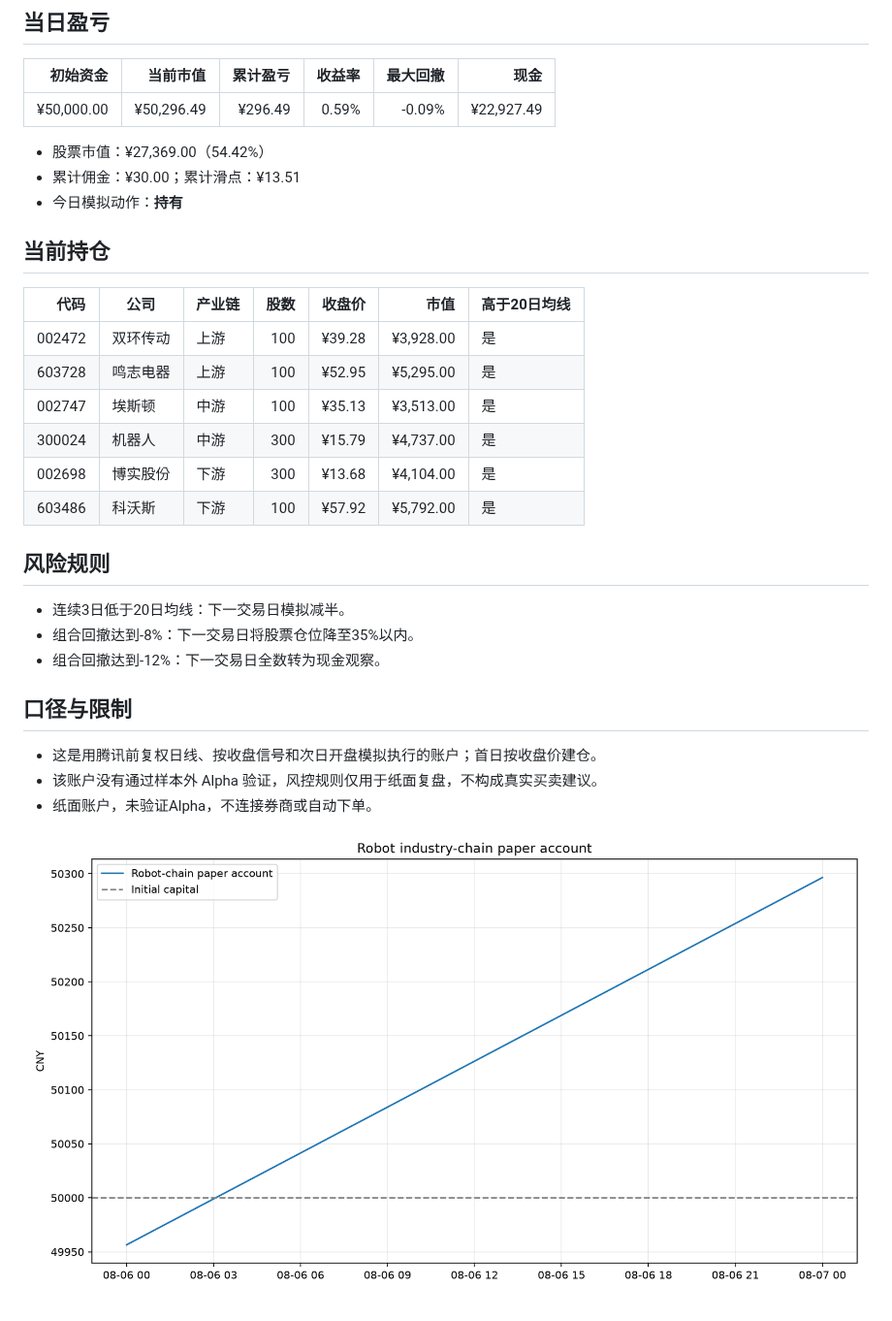
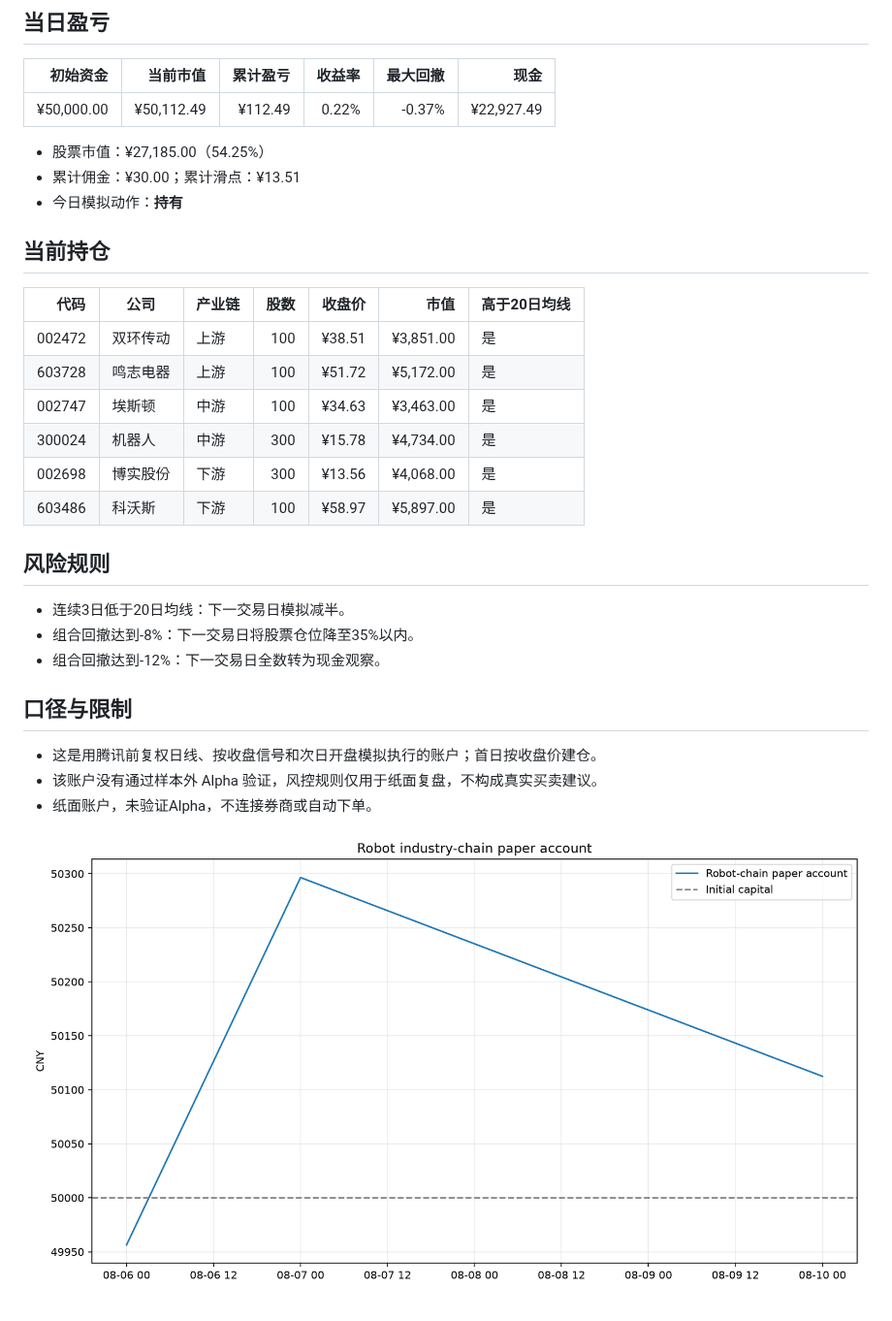
Before and after one commit to GCUeason/robot-quant, a Markdown page: reports/robot_chain_latest.md, the part around one of its changes. Shown at 97% size. GitHub-like rendering; pictures changed too: reports/robot_chain_performance.png.

```diff
--- a/reports/robot_chain_latest.md
+++ b/reports/robot_chain_latest.md
@@ -8,9 +8,9 @@
 
 | 初始资金 | 当前市值 | 累计盈亏 | 收益率 | 最大回撤 | 现金 |
 |---:|---:|---:|---:|---:|---:|
-| ¥50,000.00 | ¥50,296.49 | ¥296.49 | 0.59% | -0.09% | ¥22,927.49 |
+| ¥50,000.00 | ¥50,112.49 | ¥112.49 | 0.22% | -0.37% | ¥22,927.49 |
 
-- 股票市值：¥27,369.00（54.42%）
+- 股票市值：¥27,185.00（54.25%）
 - 累计佣金：¥30.00；累计滑点：¥13.51
 - 今日模拟动作：**持有**
 
@@ -18,12 +18,12 @@
 
 | 代码 | 公司 | 产业链 | 股数 | 收盘价 | 市值 | 高于20日均线 |
 |---:|---|---|---:|---:|---:|---|
-| 002472 | 双环传动 | 上游 | 100 | ¥39.28 | ¥3,928.00 | 是 |
-| 603728 | 鸣志电器 | 上游 | 100 | ¥52.95 | ¥5,295.00 | 是 |
-| 002747 | 埃斯顿 | 中游 | 100 | ¥35.13 | ¥3,513.00 | 是 |
-| 300024 | 机器人 | 中游 | 300 | ¥15.79 | ¥4,737.00 | 是 |
-| 002698 | 博实股份 | 下游 | 300 | ¥13.68 | ¥4,104.00 | 是 |
-| 603486 | 科沃斯 | 下游 | 100 | ¥57.92 | ¥5,792.00 | 是 |
+| 002472 | 双环传动 | 上游 | 100 | ¥38.51 | ¥3,851.00 | 是 |
+| 603728 | 鸣志电器 | 上游 | 100 | ¥51.72 | ¥5,172.00 | 是 |
+| 002747 | 埃斯顿 | 中游 | 100 | ¥34.63 | ¥3,463.00 | 是 |
+| 300024 | 机器人 | 中游 | 300 | ¥15.78 | ¥4,734.00 | 是 |
+| 002698 | 博实股份 | 下游 | 300 | ¥13.56 | ¥4,068.00 | 是 |
+| 603486 | 科沃斯 | 下游 | 100 | ¥58.97 | ¥5,897.00 | 是 |
 
 ## 风险规则
 
```
Also changed, not shown: other parts of reports/robot_chain_latest.md (+1 -1 lines), reports/latest.md (+35 -35 lines), reports/performance.png, 4 other files.
